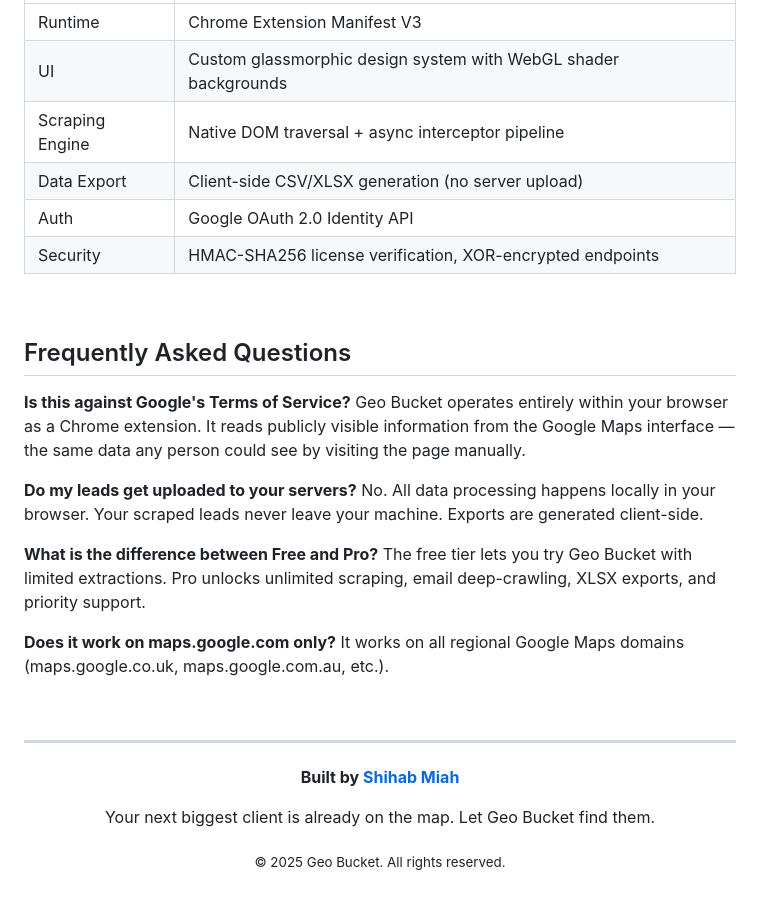
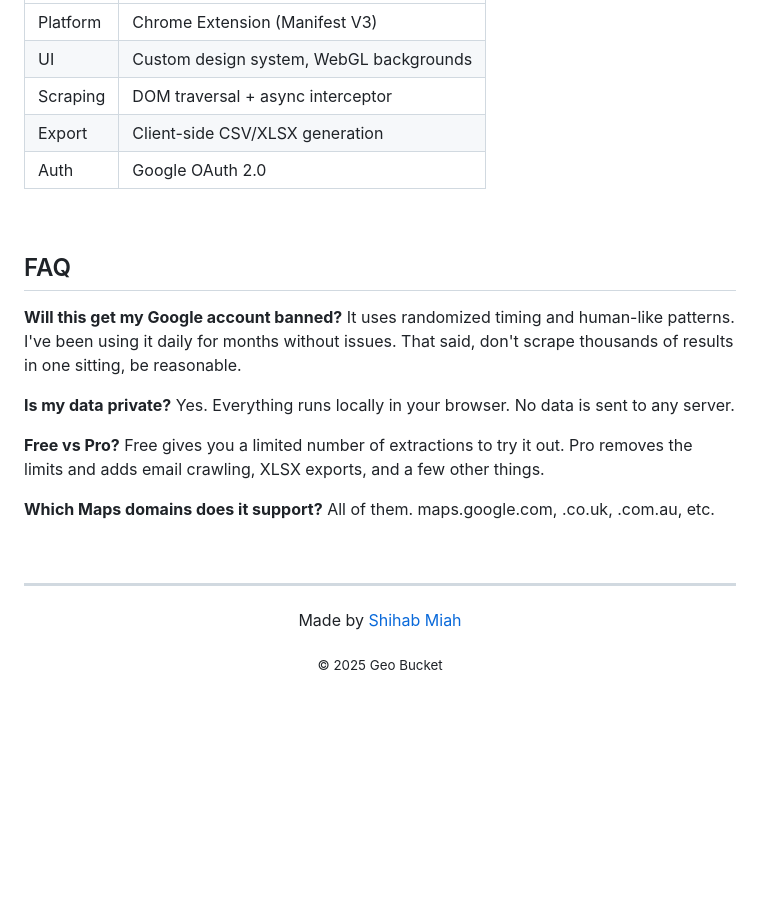
Before and after one commit to Shihab-Miah/Geo-Bucket, a Markdown page: README.md, the part around one of its changes. GitHub-like rendering; blank space fills up the shorter version.

```diff
--- a/README.md
+++ b/README.md
@@ -120,26 +97,25 @@ Stop cold-pitching random businesses. Use Geo Bucket to find companies in your n
 | :--- | :--- |
-| Runtime | Chrome Extension Manifest V3 |
-| UI | Custom glassmorphic design system with WebGL shader backgrounds |
-| Scraping Engine | Native DOM traversal + async interceptor pipeline |
-| Data Export | Client-side CSV/XLSX generation (no server upload) |
-| Auth | Google OAuth 2.0 Identity API |
-| Security | HMAC-SHA256 license verification, XOR-encrypted endpoints |
+| Platform | Chrome Extension (Manifest V3) |
+| UI | Custom design system, WebGL backgrounds |
+| Scraping | DOM traversal + async interceptor |
+| Export | Client-side CSV/XLSX generation |
+| Auth | Google OAuth 2.0 |
 
 <br />
 
-## Frequently Asked Questions
+## FAQ
 
-**Is this against Google's Terms of Service?**
-Geo Bucket operates entirely within your browser as a Chrome extension. It reads publicly visible information from the Google Maps interface — the same data any person could see by visiting the page manually.
+**Will this get my Google account banned?**
+It uses randomized timing and human-like patterns. I've been using it daily for months without issues. That said, don't scrape thousands of results in one sitting, be reasonable.
 
-**Do my leads get uploaded to your servers?**
-No. All data processing happens locally in your browser. Your scraped leads never leave your machine. Exports are generated client-side.
+**Is my data private?**
+Yes. Everything runs locally in your browser. No data is sent to any server.
 
-**What is the difference between Free and Pro?**
-The free tier lets you try Geo Bucket with limited extractions. Pro unlocks unlimited scraping, email deep-crawling, XLSX exports, and priority support.
+**Free vs Pro?**
+Free gives you a limited number of extractions to try it out. Pro removes the limits and adds email crawling, XLSX exports, and a few other things.
 
-**Does it work on maps.google.com only?**
-It works on all regional Google Maps domains (maps.google.co.uk, maps.google.com.au, etc.).
+**Which Maps domains does it support?**
+All of them. maps.google.com, .co.uk, .com.au, etc.
 
 <br />
 
@@ -147,10 +123,8 @@ It works on all regional Google Maps domains (maps.google.co.uk, maps.google.com
 
 <div align="center">
 
-**Built by [Shihab Miah](https://github.com/Shihab-Miah)**
+Made by [Shihab Miah](https://github.com/Shihab-Miah)
 
-Your next biggest client is already on the map. Let Geo Bucket find them.
-
-<sub>© 2025 Geo Bucket. All rights reserved.</sub>
+<sub>© 2025 Geo Bucket</sub>
 
 </div>
```
Also changed, not shown: other parts of README.md (+52 -75 lines).
